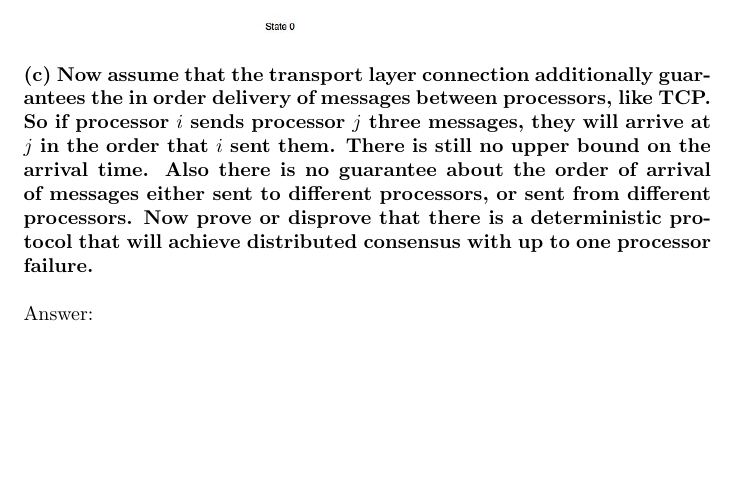
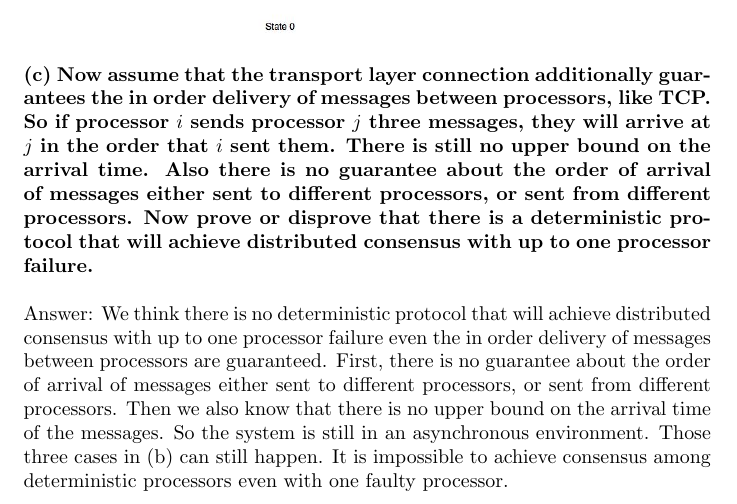
Before and after one commit to lxtlouise/CS2150, a LaTeX document (main_21/main.tex): part of page 3 of 3, cut so that both start at the same text, the shorter picture padded with empty space. Compiled offline with pdfLaTeX.

Commit message:
add 33 c

```diff
--- a/main_21/main_21.tex
+++ b/main_21/main.tex
@@ -28,6 +28,6 @@ Case 2: Starting at bivalent state, the processor sends one message to processor
 Case 3: Starting at bivalent state, the processor sends one message to processor $p$ to transit. The processor also receives one message from processor $p$. Then regardless of the order of these two operations, both of them will transit to the same intermediate state. However, we cannot decide whether the intermediate state should be 0 or 1.\\ \newline
 \includegraphics[width=0.9\columnwidth]{case3.jpg}\\ \newline
 \textbf{(c) Now assume that the transport layer connection additionally guarantees the in order delivery of messages between processors, like TCP. So if processor $i$ sends processor $j$ three messages, they will arrive at $j$ in the order that $i$ sent them. There is still no upper bound on the arrival time. Also there is no guarantee about the order of arrival of messages either sent to different processors, or sent from different processors. Now prove or disprove that there is a deterministic protocol that will achieve distributed consensus with up to one processor failure.}\\ \newline
-Answer:
+Answer: We think there is no deterministic protocol that will achieve distributed consensus with up to one processor failure even the in order delivery of messages between processors are guaranteed. First, there is no guarantee about the order of arrival of messages either sent to different processors, or sent from different processors. Then we also know that there is no upper bound on the arrival time of the messages. So the system is still in an asynchronous environment. Those three cases in (b) can still happen. It is impossible to achieve consensus among deterministic processors even with one faulty processor.
 
 \end{document}
```
